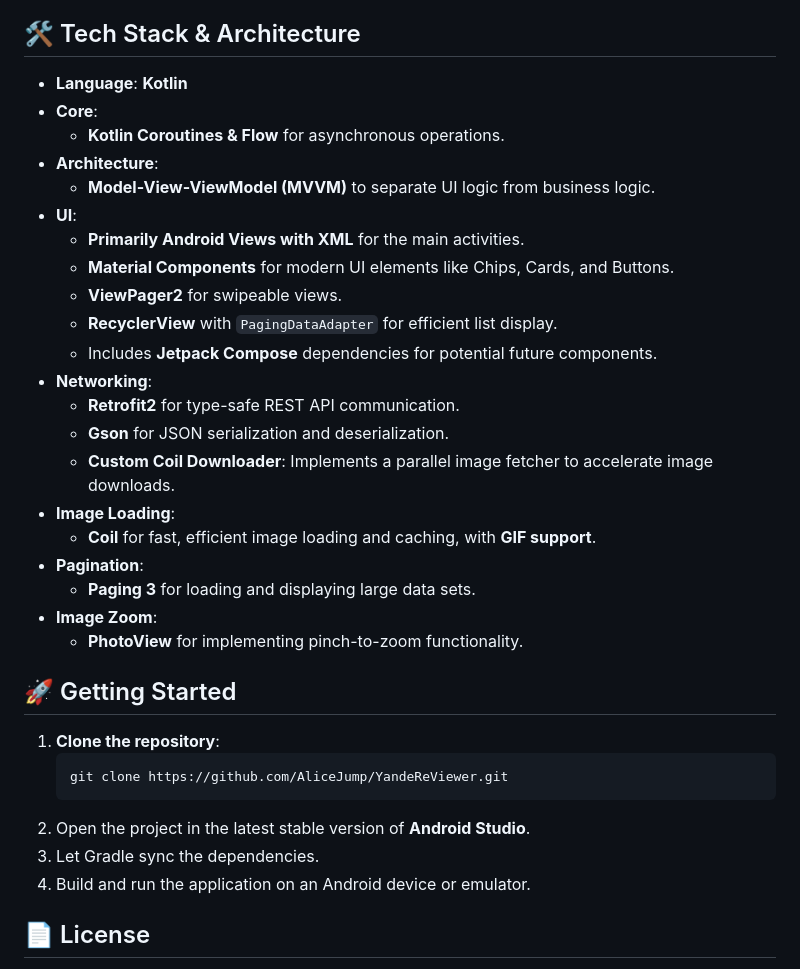
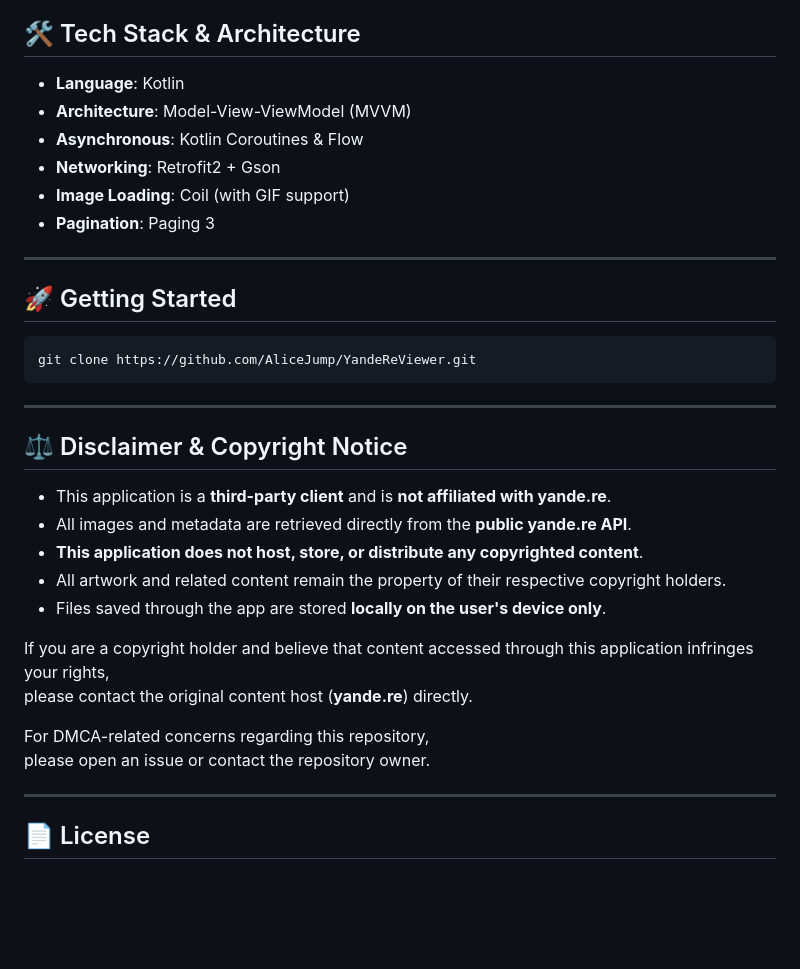
Before and after one commit to AliceJump/YandeReViewer, a Markdown page: README.md, the part around one of its changes. GitHub-like rendering; blank space fills up the shorter version.

````diff
--- a/README.md
+++ b/README.md
@@ -28,37 +85,44 @@ An Android application for browsing and viewing images from the Yande.re image b
 
 ## 🛠️ Tech Stack & Architecture
 
-- **Language**: **Kotlin**
-- **Core**:
-    - **Kotlin Coroutines & Flow** for asynchronous operations.
-- **Architecture**:
-    - **Model-View-ViewModel (MVVM)** to separate UI logic from business logic.
-- **UI**:
-    - **Primarily Android Views with XML** for the main activities.
-    - **Material Components** for modern UI elements like Chips, Cards, and Buttons.
-    - **ViewPager2** for swipeable views.
-    - **RecyclerView** with `PagingDataAdapter` for efficient list display.
-    - Includes **Jetpack Compose** dependencies for potential future components.
-- **Networking**:
-    - **Retrofit2** for type-safe REST API communication.
-    - **Gson** for JSON serialization and deserialization.
-    - **Custom Coil Downloader**: Implements a parallel image fetcher to accelerate image downloads.
-- **Image Loading**:
-    - **Coil** for fast, efficient image loading and caching, with **GIF support**.
-- **Pagination**:
-    - **Paging 3** for loading and displaying large data sets.
-- **Image Zoom**:
-    - **PhotoView** for implementing pinch-to-zoom functionality.
+-   **Language**: Kotlin
+-   **Architecture**: Model-View-ViewModel (MVVM)
+-   **Asynchronous**: Kotlin Coroutines & Flow
+-   **Networking**: Retrofit2 + Gson
+-   **Image Loading**: Coil (with GIF support)
+-   **Pagination**: Paging 3
+
+------------------------------------------------------------------------
 
 ## 🚀 Getting Started
 
-1.  **Clone the repository**:
-    ```bash
-    git clone https://github.com/AliceJump/YandeReViewer.git
-    ```
-2.  Open the project in the latest stable version of **Android Studio**.
-3.  Let Gradle sync the dependencies.
-4.  Build and run the application on an Android device or emulator.
+``` bash
+git clone https://github.com/AliceJump/YandeReViewer.git
+```
+
+------------------------------------------------------------------------
+
+## ⚖️ Disclaimer & Copyright Notice
+
+-   This application is a **third-party client** and is **not affiliated
+    with yande.re**.
+-   All images and metadata are retrieved directly from the **public
+    yande.re API**.
+-   **This application does not host, store, or distribute any
+    copyrighted content**.
+-   All artwork and related content remain the property of their
+    respective copyright holders.
+-   Files saved through the app are stored **locally on the user's
+    device only**.
+
+If you are a copyright holder and believe that content accessed through
+this application infringes your rights,\
+please contact the original content host (**yande.re**) directly.
+
+For DMCA-related concerns regarding this repository,\
+please open an issue or contact the repository owner.
+
+------------------------------------------------------------------------
 
 ## 📄 License
 
````
Also changed, not shown: other parts of README.md (+80 -91 lines).
